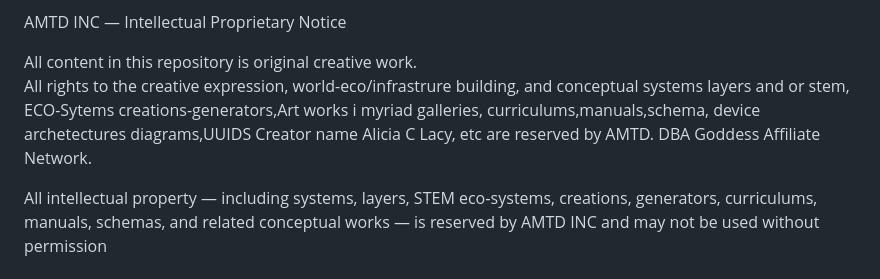
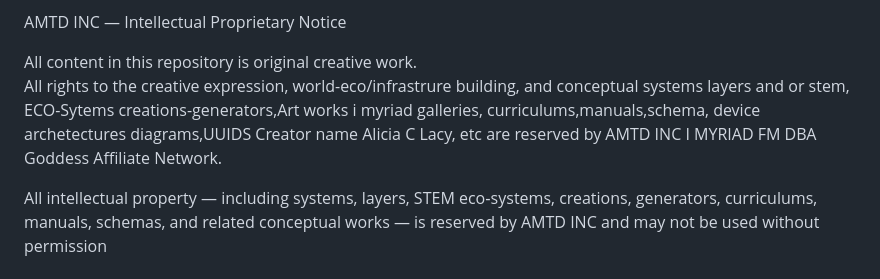
Before and after one commit to AliciaCLacy/amtd-inc-creative-ecosystem, a Markdown page: README.md, the part around the change. Drawn GitHub-style.

Commit message:
Update README.md
Correct Business D&B

```diff
--- a/README.md
+++ b/README.md
@@ -131,6 +131,6 @@ Digital requests are not accepted.
 AMTD INC — Intellectual Proprietary Notice
 
 All content in this repository is original creative work.
-All rights to the creative expression, world-eco/infrastrure building, and conceptual systems layers and or stem, ECO-Sytems creations-generators,Art works i myriad galleries, curriculums,manuals,schema, device archetectures diagrams,UUIDS Creator name Alicia C Lacy, etc are reserved by AMTD. DBA Goddess Affiliate Network.
+All rights to the creative expression, world-eco/infrastrure building, and conceptual systems layers and or stem, ECO-Sytems creations-generators,Art works i myriad galleries, curriculums,manuals,schema, device archetectures diagrams,UUIDS Creator name Alicia C Lacy, etc are reserved by AMTD INC I MYRIAD FM DBA Goddess Affiliate Network.
 
 All intellectual property — including systems, layers, STEM eco‑systems, creations, generators, curriculums, manuals, schemas, and related conceptual works — is reserved by AMTD INC and may not be used without permission
```
